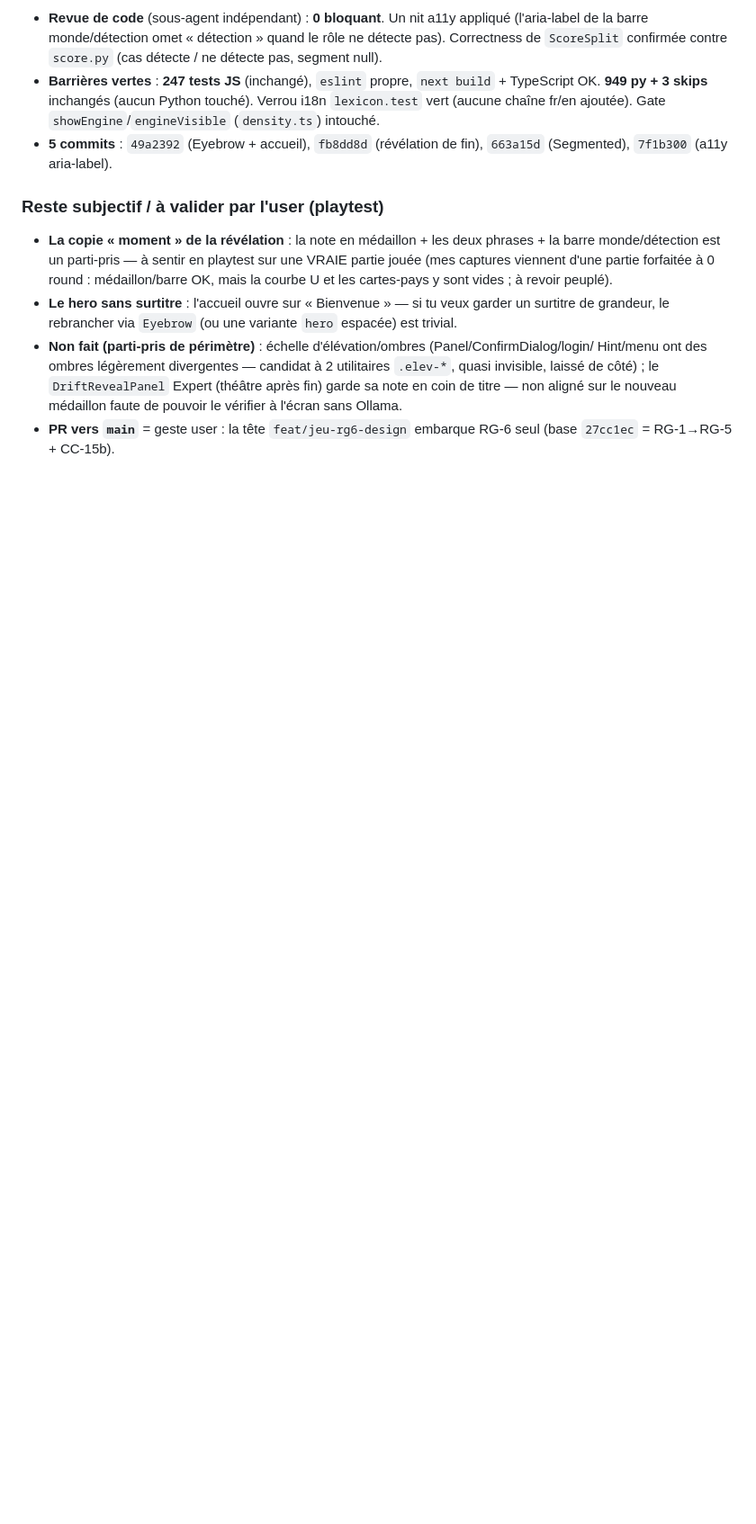
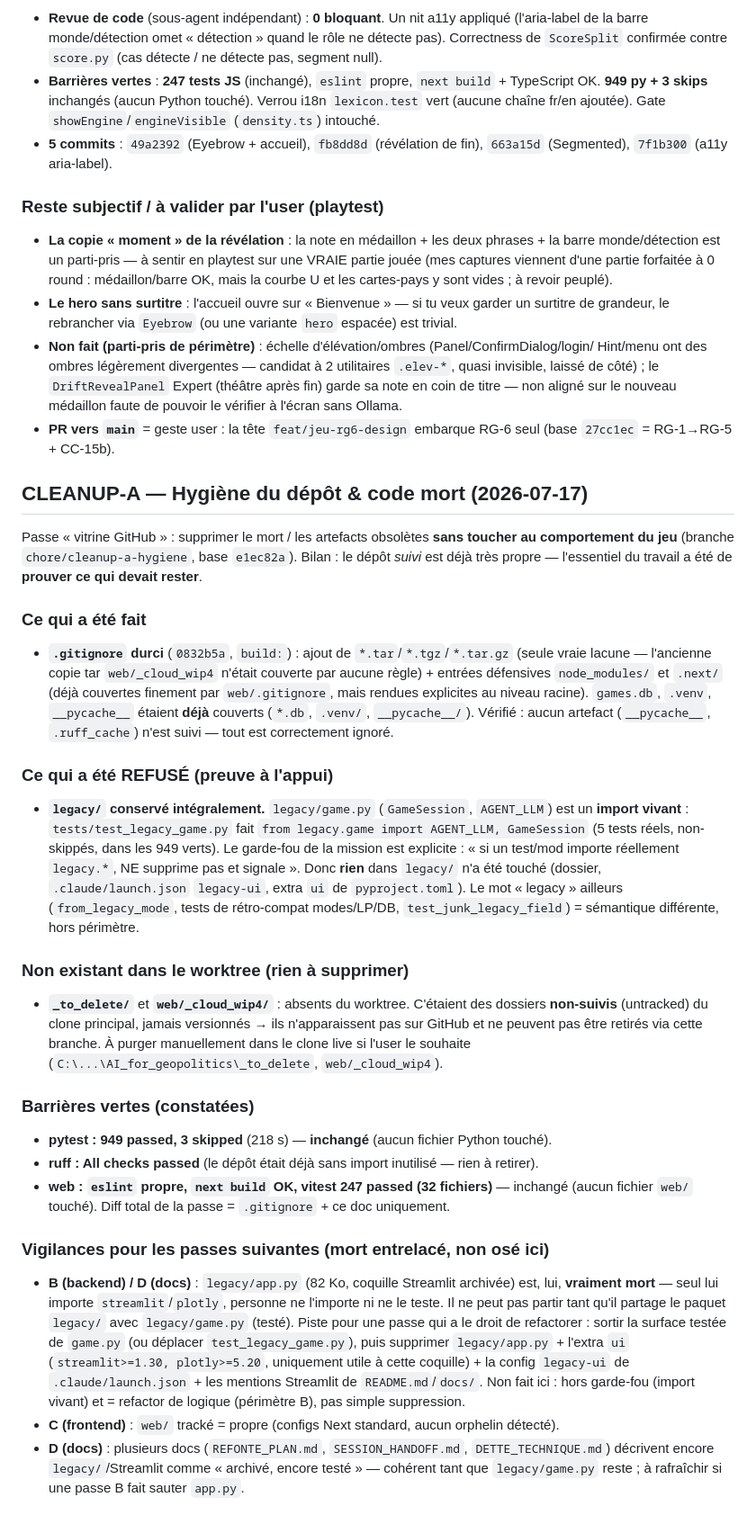
Before and after one commit to laurykb/AI_for_geopolitics, a Markdown page: docs/PLAN_JEU.md, the part around one of its changes. Shown at 90% size. Rendered like a GitHub page; blank space fills up the shorter version.

Commit message:
docs: notes CLEANUP-A (hygiène dépôt) dans PLAN_JEU
Journalise la passe hygiène : lacune .gitignore fermée (*.tar), preuve que
legacy/ doit rester (import vivant tests/test_legacy_game.py -> legacy.game),
_to_delete/ & web/_cloud_wip4/ absents du worktree (untracked du clone live),
barrières vertes constatées (949 py + 3 skips, 247 js), et vigilances pour les
passes B/C/D (dont legacy/app.py réellement mort mais entrelacé au paquet testé).

Co-Authored-By: Claude Fable 5 <noreply@anthropic.com>

```diff
--- a/docs/PLAN_JEU.md
+++ b/docs/PLAN_JEU.md
@@ -2096,3 +2096,53 @@ L'UI note haut (≈ 26/30) → **REFINE, pas redesign**. Les trois principes per
   `27cc1ec` = RG-1→RG-5 + CC-15b).
 
 <!-- fin section RG-6 -->
+
+## CLEANUP-A — Hygiène du dépôt & code mort (2026-07-17)
+
+Passe « vitrine GitHub » : supprimer le mort / les artefacts obsolètes **sans toucher au
+comportement du jeu** (branche `chore/cleanup-a-hygiene`, base `e1ec82a`). Bilan : le dépôt
+*suivi* est déjà très propre — l'essentiel du travail a été de **prouver ce qui devait rester**.
+
+### Ce qui a été fait
+- **`.gitignore` durci** (`0832b5a`, `build:`) : ajout de `*.tar`/`*.tgz`/`*.tar.gz` (seule vraie
+  lacune — l'ancienne copie tar `web/_cloud_wip4` n'était couverte par aucune règle) + entrées
+  défensives `node_modules/` et `.next/` (déjà couvertes finement par `web/.gitignore`, mais
+  rendues explicites au niveau racine). `games.db`, `.venv`, `__pycache__` étaient **déjà**
+  couverts (`*.db`, `.venv/`, `__pycache__/`). Vérifié : aucun artefact (`__pycache__`,
+  `.ruff_cache`) n'est suivi — tout est correctement ignoré.
+
+### Ce qui a été REFUSÉ (preuve à l'appui)
+- **`legacy/` conservé intégralement.** `legacy/game.py` (`GameSession`, `AGENT_LLM`) est un
+  **import vivant** : `tests/test_legacy_game.py` fait `from legacy.game import AGENT_LLM,
+  GameSession` (5 tests réels, non-skippés, dans les 949 verts). Le garde-fou de la mission est
+  explicite : « si un test/mod importe réellement `legacy.*`, NE supprime pas et signale ».
+  Donc **rien** dans `legacy/` n'a été touché (dossier, `.claude/launch.json` `legacy-ui`, extra
+  `ui` de `pyproject.toml`). Le mot « legacy » ailleurs (`from_legacy_mode`, tests de rétro-compat
+  modes/LP/DB, `test_junk_legacy_field`) = sémantique différente, hors périmètre.
+
+### Non existant dans le worktree (rien à supprimer)
+- **`_to_delete/`** et **`web/_cloud_wip4/`** : absents du worktree. C'étaient des dossiers
+  **non-suivis** (untracked) du clone principal, jamais versionnés → ils n'apparaissent pas sur
+  GitHub et ne peuvent pas être retirés via cette branche. À purger manuellement dans le clone
+  live si l'user le souhaite (`C:\...\AI_for_geopolitics\_to_delete`, `web/_cloud_wip4`).
+
+### Barrières vertes (constatées)
+- **pytest : 949 passed, 3 skipped** (218 s) — **inchangé** (aucun fichier Python touché).
+- **ruff : All checks passed** (le dépôt était déjà sans import inutilisé — rien à retirer).
+- **web : `eslint` propre, `next build` OK, vitest 247 passed (32 fichiers)** — inchangé (aucun
+  fichier `web/` touché). Diff total de la passe = `.gitignore` + ce doc uniquement.
+
+### Vigilances pour les passes suivantes (mort entrelacé, non osé ici)
+- **B (backend) / D (docs)** : `legacy/app.py` (82 Ko, coquille Streamlit archivée) est, lui,
+  **vraiment mort** — seul lui importe `streamlit`/`plotly`, personne ne l'importe ni ne le teste.
+  Il ne peut pas partir tant qu'il partage le paquet `legacy/` avec `legacy/game.py` (testé). Piste
+  pour une passe qui a le droit de refactorer : sortir la surface testée de `game.py` (ou déplacer
+  `test_legacy_game.py`), puis supprimer `legacy/app.py` + l'extra `ui`
+  (`streamlit>=1.30, plotly>=5.20`, uniquement utile à cette coquille) + la config `legacy-ui` de
+  `.claude/launch.json` + les mentions Streamlit de `README.md`/`docs/`. Non fait ici : hors garde-fou
+  (import vivant) et = refactor de logique (périmètre B), pas simple suppression.
+- **C (frontend)** : `web/` tracké = propre (configs Next standard, aucun orphelin détecté).
+- **D (docs)** : plusieurs docs (`REFONTE_PLAN.md`, `SESSION_HANDOFF.md`, `DETTE_TECHNIQUE.md`)
+  décrivent encore `legacy/`/Streamlit comme « archivé, encore testé » — cohérent tant que
+  `legacy/game.py` reste ; à rafraîchir si une passe B fait sauter `app.py`.
+
```
Also changed, not shown: other parts of docs/PLAN_JEU.md (+1 -0 lines).
